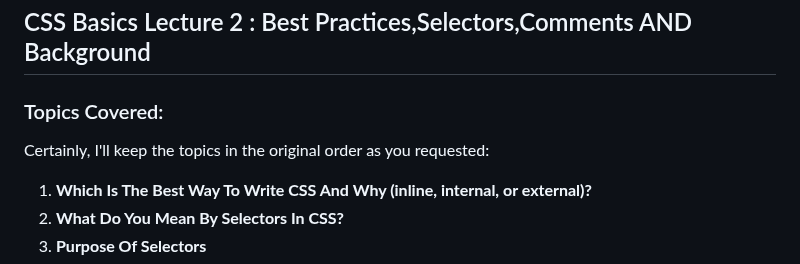
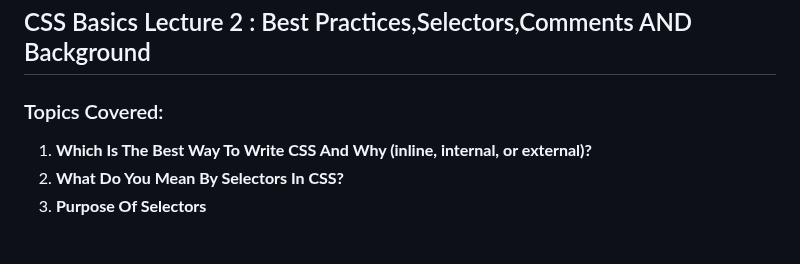
Before and after one commit to JeetKumarRamnani/Full-Stack-Web-Dev-Batch-1, a Markdown page: 15-Class 15 - CSS Basics 2/Css-Basics-2.md, the part around the change. Drawn GitHub-style; blank space fills up the shorter version.

Commit message:
added content for class 15

```diff
--- a/15-Class 15 - CSS Basics 2/Css-Basics-2.md
+++ b/15-Class 15 - CSS Basics 2/Css-Basics-2.md
@@ -1,8 +1,6 @@
 ## CSS Basics Lecture 2 : Best Practices,Selectors,Comments AND Background
 
 ### Topics Covered:
-
-Certainly, I'll keep the topics in the original order as you requested:
 
 1. **Which Is The Best Way To Write CSS And Why (inline, internal, or external)?**
 2. **What Do You Mean By Selectors In CSS?**
```
